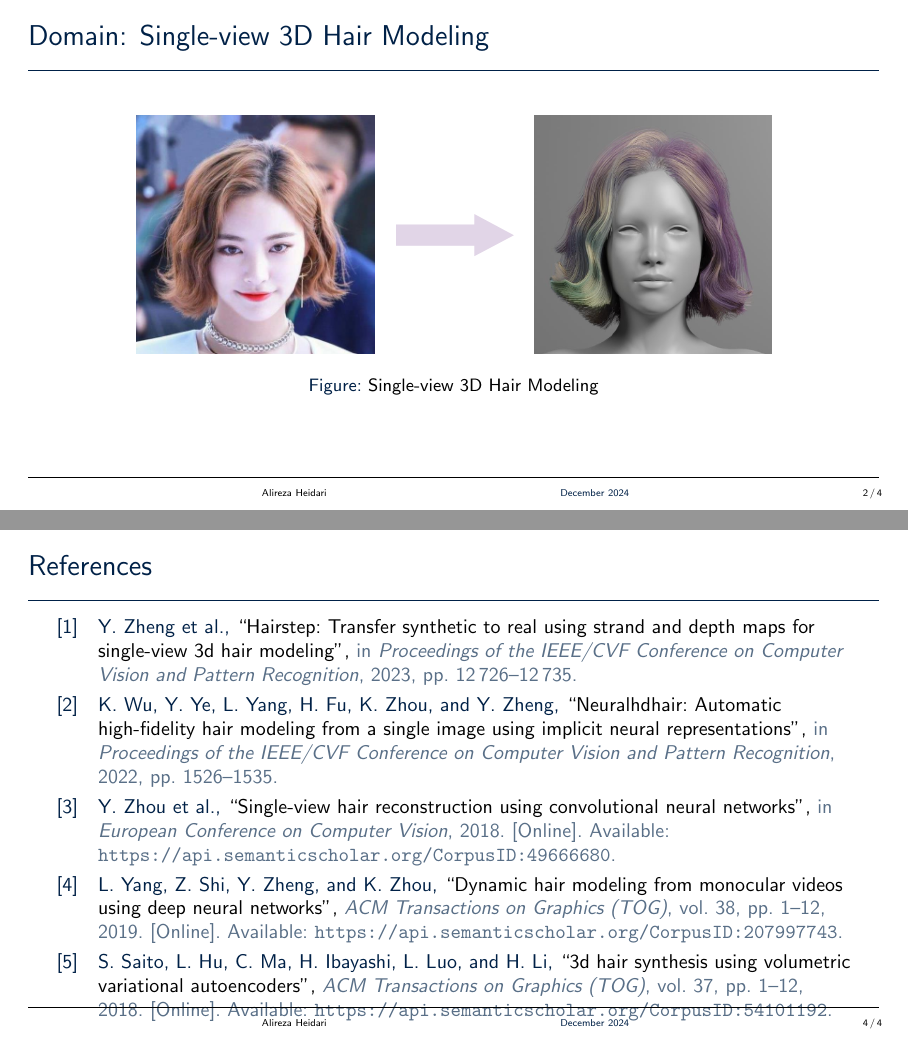
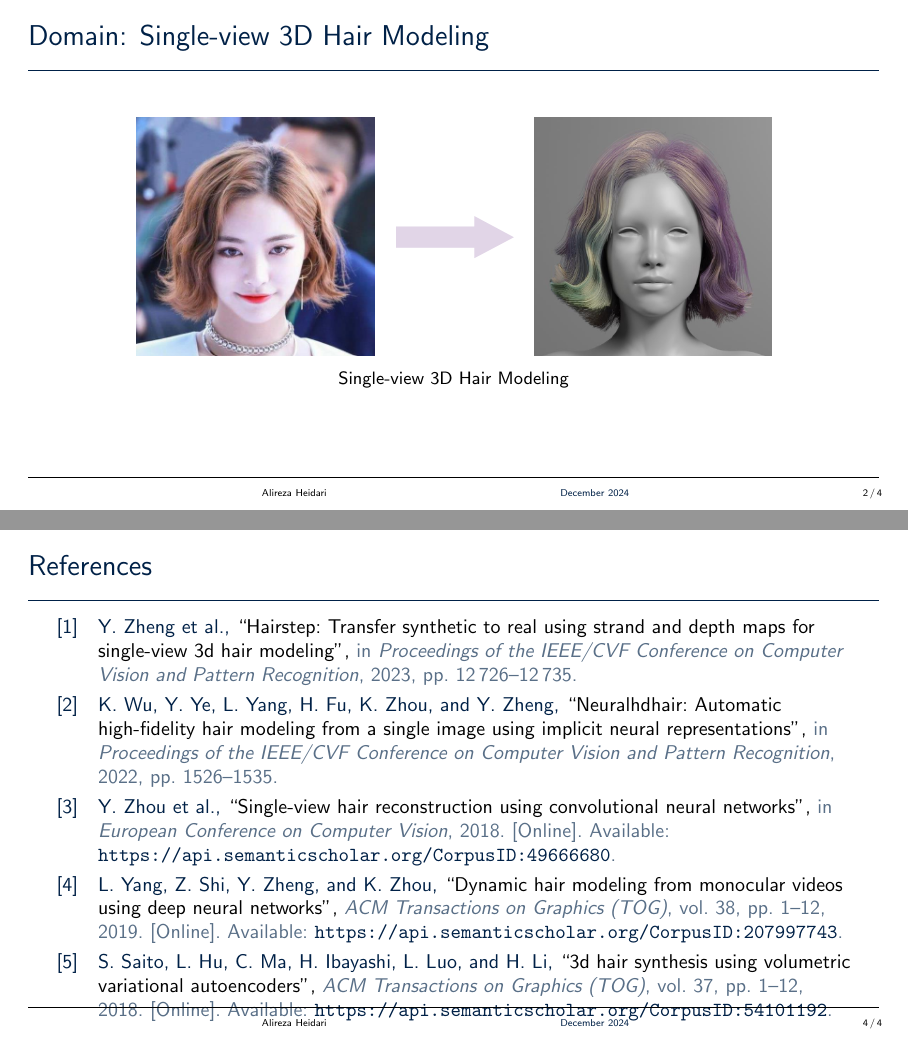
Before and after one commit to deepmancer/literature-review, LaTeX slides (generative-ai/diffusion/HairStep/main.tex, which reads generative-ai/diffusion/HairStep/config/preamble.tex): pages 2 and 9 of 9, joined at a grey line. Compiled offline with pdfLaTeX.

Commit message:
Enhance preamble.tex with additional packages for improved graphics, referencing, and hyperlink settings

```diff
--- a/generative-ai/diffusion/HairStep/config/preamble.tex
+++ b/generative-ai/diffusion/HairStep/config/preamble.tex
@@ -1,13 +1,31 @@
+
+% -------------------------------
+% Outer Theme Configuration
+\useoutertheme{infolines}
+
 % -------------------------------
 % Package Imports
 % -------------------------------
 \usepackage{graphicx}    % For including graphics
+\usepackage{xcolor}
+\usepackage{tikz}
+
 \usepackage[utf8]{inputenc}
 \usepackage[english]{babel}
 \usepackage{amsmath}     % For math symbols and environments
 \usepackage{amssymb}     % For additional math symbols
 \usepackage{amsfonts}    % For math fonts
 \usepackage{amsthm}      % For theorem environments
+\usepackage{caption}     % Caption customization
+\usepackage{bookmark}             % PDF bookmarks
+\usepackage{cleveref}             % Clever referencing for improved cross-references
+
+\usepackage[
+    backend=biber,
+    style=ieee,
+]{biblatex}
+\addbibresource{references.bib}
+\usepackage{hyperref}    % For hyperlinks
 
 % -------------------------------
 % Color and Theme Customization
@@ -33,3 +51,20 @@
 
 \newlength{\fullpagewidth}
 \setlength{\fullpagewidth}{\dimexpr\textwidth + 2\textmargin\relax}
+
+% -------------------------------
+% Hyperlink Settings
+% -------------------------------
+\hypersetup{
+    bookmarks=true,
+    colorlinks=true,
+    linkcolor=myBlue,
+    citecolor=myBlue,
+    filecolor=myBlue,
+    urlcolor=myBlue,
+    pdfborder={0 0 0}
+}
+
+% ---- Caption Colors ----
+\captionsetup[figure]{labelformat=empty} % Set figure caption label color
+\captionsetup[table]{labelfont={color=myBlue}}  % Set table caption label color
```
